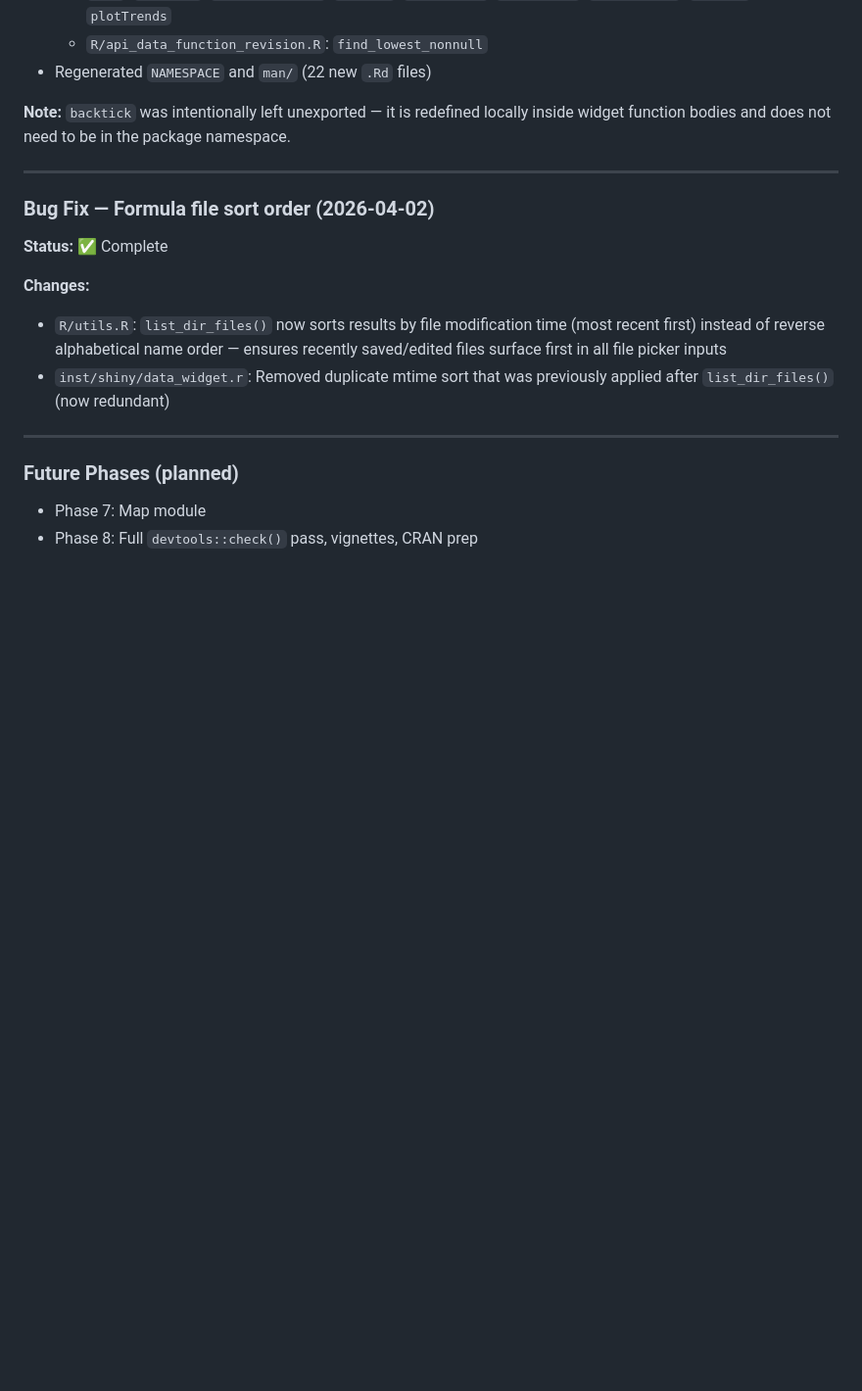
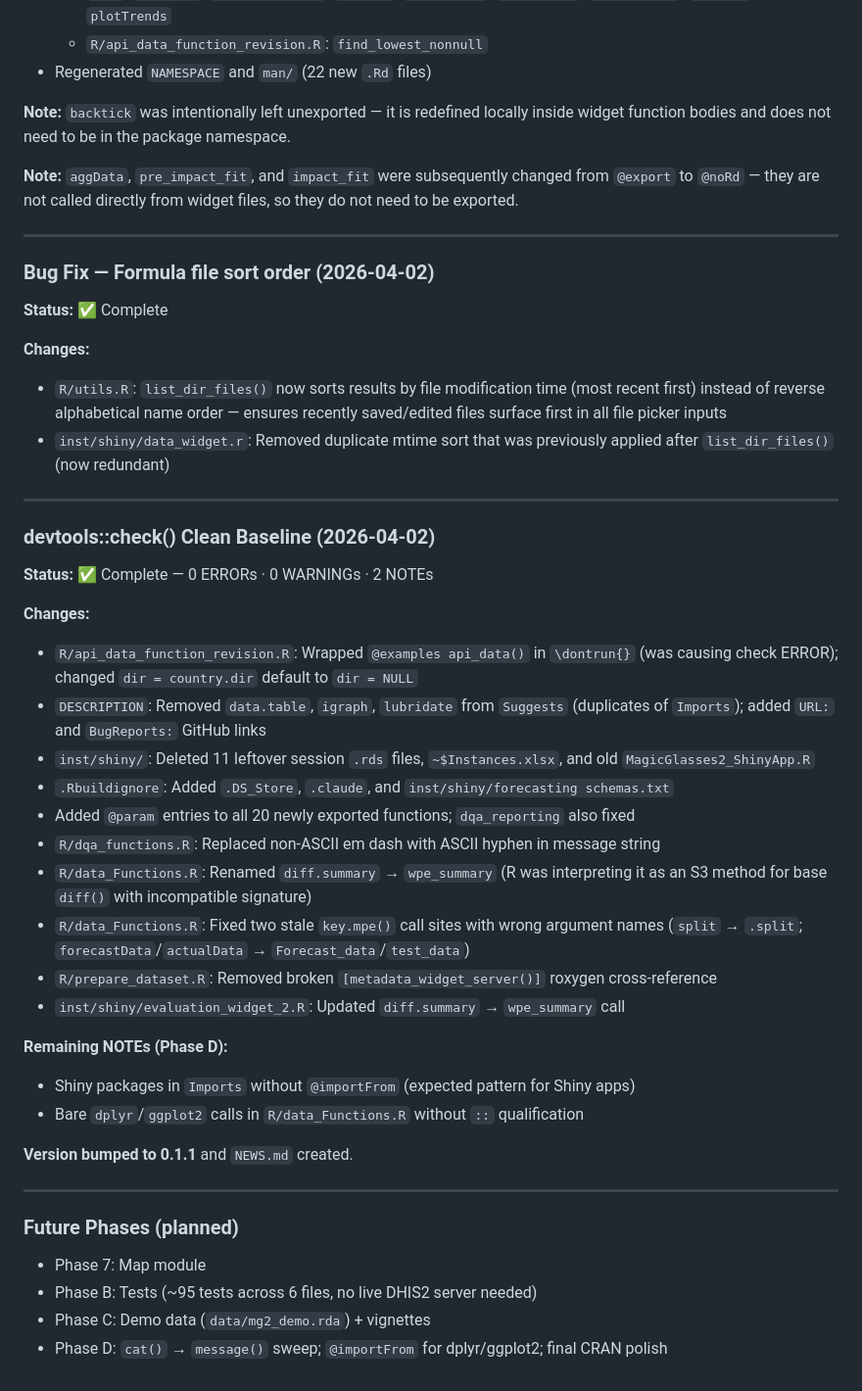
Before and after one commit to jpainter/MG2, a Markdown page: CLAUDE.md, the part around the change. Shown at 98% size. Rendered like a GitHub page; blank space fills up the shorter version.

Commit message:
Update CLAUDE.md with check() baseline and version bump
Co-Authored-By: Claude Sonnet 4.6 <noreply@anthropic.com>

```diff
--- a/CLAUDE.md
+++ b/CLAUDE.md
@@ -415,6 +415,10 @@ names, which requires them to be exported.
 **Note:** `backtick` was intentionally left unexported — it is redefined locally
 inside widget function bodies and does not need to be in the package namespace.
 
+**Note:** `aggData`, `pre_impact_fit`, and `impact_fit` were subsequently changed
+from `@export` to `@noRd` — they are not called directly from widget files, so
+they do not need to be exported.
+
 ---
 
 ### Bug Fix — Formula file sort order (2026-04-02)
@@ -430,7 +434,38 @@ inside widget function bodies and does not need to be in the package namespace.
 
 ---
 
+### devtools::check() Clean Baseline (2026-04-02)
+
+**Status:** ✅ Complete — 0 ERRORs · 0 WARNINGs · 2 NOTEs
+
+**Changes:**
+- `R/api_data_function_revision.R`: Wrapped `@examples api_data()` in `\dontrun{}`
+  (was causing check ERROR); changed `dir = country.dir` default to `dir = NULL`
+- `DESCRIPTION`: Removed `data.table`, `igraph`, `lubridate` from `Suggests`
+  (duplicates of `Imports`); added `URL:` and `BugReports:` GitHub links
+- `inst/shiny/`: Deleted 11 leftover session `.rds` files, `~$Instances.xlsx`,
+  and old `MagicGlasses2_ShinyApp.R`
+- `.Rbuildignore`: Added `.DS_Store`, `.claude`, and `inst/shiny/forecasting schemas.txt`
+- Added `@param` entries to all 20 newly exported functions; `dqa_reporting` also fixed
+- `R/dqa_functions.R`: Replaced non-ASCII em dash with ASCII hyphen in message string
+- `R/data_Functions.R`: Renamed `diff.summary` → `wpe_summary` (R was interpreting
+  it as an S3 method for base `diff()` with incompatible signature)
+- `R/data_Functions.R`: Fixed two stale `key.mpe()` call sites with wrong argument
+  names (`split` → `.split`; `forecastData`/`actualData` → `Forecast_data`/`test_data`)
+- `R/prepare_dataset.R`: Removed broken `[metadata_widget_server()]` roxygen cross-reference
+- `inst/shiny/evaluation_widget_2.R`: Updated `diff.summary` → `wpe_summary` call
+
+**Remaining NOTEs (Phase D):**
+- Shiny packages in `Imports` without `@importFrom` (expected pattern for Shiny apps)
+- Bare `dplyr`/`ggplot2` calls in `R/data_Functions.R` without `::` qualification
+
+**Version bumped to 0.1.1** and `NEWS.md` created.
+
+---
+
 ### Future Phases (planned)
 
 - Phase 7: Map module
-- Phase 8: Full `devtools::check()` pass, vignettes, CRAN prep
+- Phase B: Tests (~95 tests across 6 files, no live DHIS2 server needed)
+- Phase C: Demo data (`data/mg2_demo.rda`) + vignettes
+- Phase D: `cat()` → `message()` sweep; `@importFrom` for dplyr/ggplot2; final CRAN polish
```
